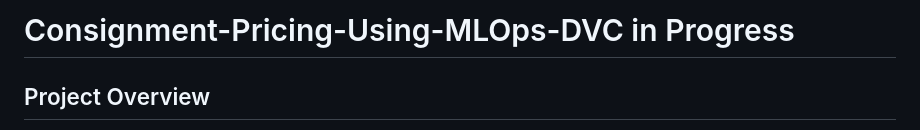
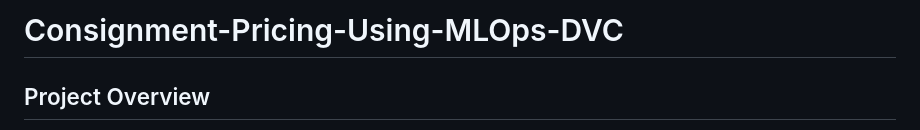
Before and after one commit to praj2408/Consignment-Pricing-using-MLOps-DVC, a Markdown page: README.md, the part around the change. Drawn GitHub-style.

```diff
--- a/README.md
+++ b/README.md
@@ -1,4 +1,4 @@
-# Consignment-Pricing-Using-MLOps-DVC in Progress
+# Consignment-Pricing-Using-MLOps-DVC
 ## Project Overview
 The Consignment-Price Prediction project aims to develop a machine-learning model that can accurately predict the price of consignment items based on various features and variables. Consignment is a business model in which an individual or business agrees to sell someone else's items on their behalf, typically taking a commission on the final sale price.
 
```
